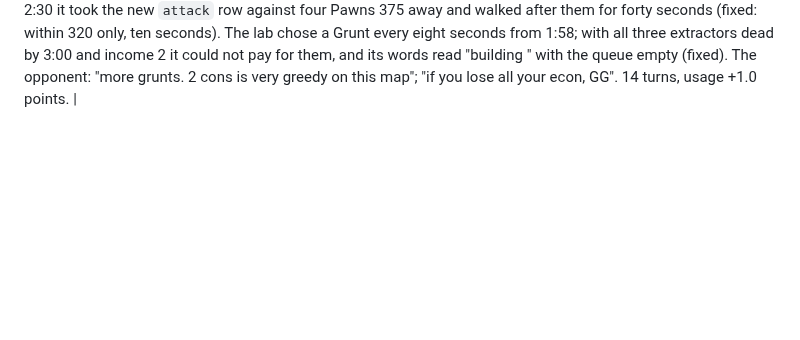
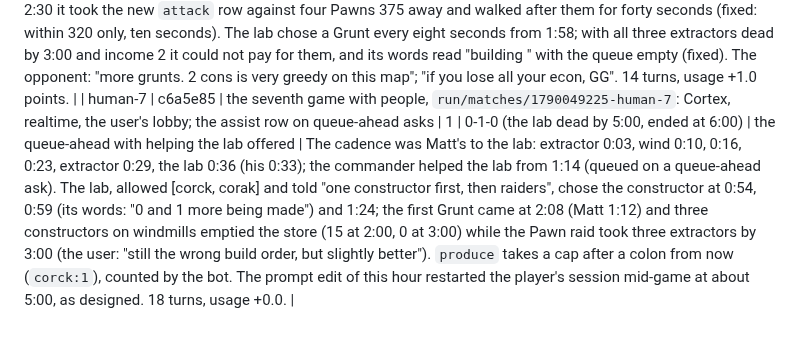
Before and after one commit to computer-whisperer/bar_bots, a Markdown page: docs/experiments.md, the part around the change. Drawn GitHub-style; blank space fills up the shorter version.

Commit message:
human-7 in the ledger: Matt's cadence to the lab, three constructors from 'one constructor first', the first Grunt at 2:08
Co-Authored-By: Claude Fable 5.1 <noreply@anthropic.com>

```diff
--- a/docs/experiments.md
+++ b/docs/experiments.md
@@ -227,3 +227,4 @@ W-L-T = wins, losses, timeouts; (n) = aborted by engine crash.
 | queue-ahead-smoke | 226652c+ | medium, mirror, placed, hands alone from the default text, 4 min | 1 | 0-0-1 (the cap) | H-HANDS-QUEUE and the wind words in play | 18 queue-ahead asks, 16 answered with a queued build: wind generators created 0:10, 0:16, 0:22, 0:28, 0:41, six seconds apart (Matt's cadence; human-5 had 8.5), the lab at 0:50, the first Pawn at 1:35 and one every 7 to 12 s after. The picture's energy words carry the wind ("17 of this map's 3 to 17: blowing"). Two constructors queued the same spot at 2:05 (the queued tasks were not counted as taken; fixed), two of their extractor orders never started for it. The hands put four winds before the second extractor and the lab at 0:50, their reading of the default text under more frequent asks. |
 | pianist-player-15 | ac3b0f8 | hard_aggressive, mirror, placed, lockstep, Opus at effort low on claude2; called by the user at 12:03 to free the machine for a lobby game | 1 | 0-0-1 (called, undecided) | the new build order (Matt's in the texts) with the queue-ahead against BARb | The opening: extractor 0:03, wind 0:10, 0:16, 0:22, 0:28, the second extractor 0:34, the lab 0:44 (Matt 0:33), a constructor 1:02, a second at 1:27 before the first Pawn at 1:51 (Matt 1:12): the second constructor before the raiders again, the player's packet reading. Energy touched zero once, 1:24 to 1:26, while the lab made the second constructor. By 12:03: 18 extractors, 4 labs, 44 soldiers, income 34, nothing lost at home; the ball trading Pawns into their turrets in their half (8 lost by 11:00). |
 | human-6 | bb75274 | the sixth game with people, `run/matches/1790048683-human-6`: Cortex, realtime, the user's lobby; the first with the queue-ahead and the wind readout | 1 | 0-1-0 (ended at 6:00 with one extractor) | the queue-ahead build against a person | The build cadence was Matt's (wind 0:10, 0:16, 0:22, 0:28; the lab queued at 0:34), but the commander never helped the lab before 2:20: every queue-ahead ask left out `assist_lab` (the guard order cannot be queued, so the row was withheld), and the queue-ahead kept it building, so the packet's standing state "help the lab" was never on its menu (fixed: offered on those asks, ordered by the bot as the build finishes). At 2:30 it took the new `attack` row against four Pawns 375 away and walked after them for forty seconds (fixed: within 320 only, ten seconds). The lab chose a Grunt every eight seconds from 1:58; with all three extractors dead by 3:00 and income 2 it could not pay for them, and its words read "building " with the queue empty (fixed). The opponent: "more grunts. 2 cons is very greedy on this map"; "if you lose all your econ, GG". 14 turns, usage +1.0 points. |
+| human-7 | c6a5e85 | the seventh game with people, `run/matches/1790049225-human-7`: Cortex, realtime, the user's lobby; the assist row on queue-ahead asks | 1 | 0-1-0 (the lab dead by 5:00, ended at 6:00) | the queue-ahead with helping the lab offered | The cadence was Matt's to the lab: extractor 0:03, wind 0:10, 0:16, 0:23, extractor 0:29, the lab 0:36 (his 0:33); the commander helped the lab from 1:14 (queued on a queue-ahead ask). The lab, allowed [corck, corak] and told "one constructor first, then raiders", chose the constructor at 0:54, 0:59 (its words: "0 and 1 more being made") and 1:24; the first Grunt came at 2:08 (Matt 1:12) and three constructors on windmills emptied the store (15 at 2:00, 0 at 3:00) while the Pawn raid took three extractors by 3:00 (the user: "still the wrong build order, but slightly better"). `produce` takes a cap after a colon from now (`corck:1`), counted by the bot. The prompt edit of this hour restarted the player's session mid-game at about 5:00, as designed. 18 turns, usage +0.0. |
```
